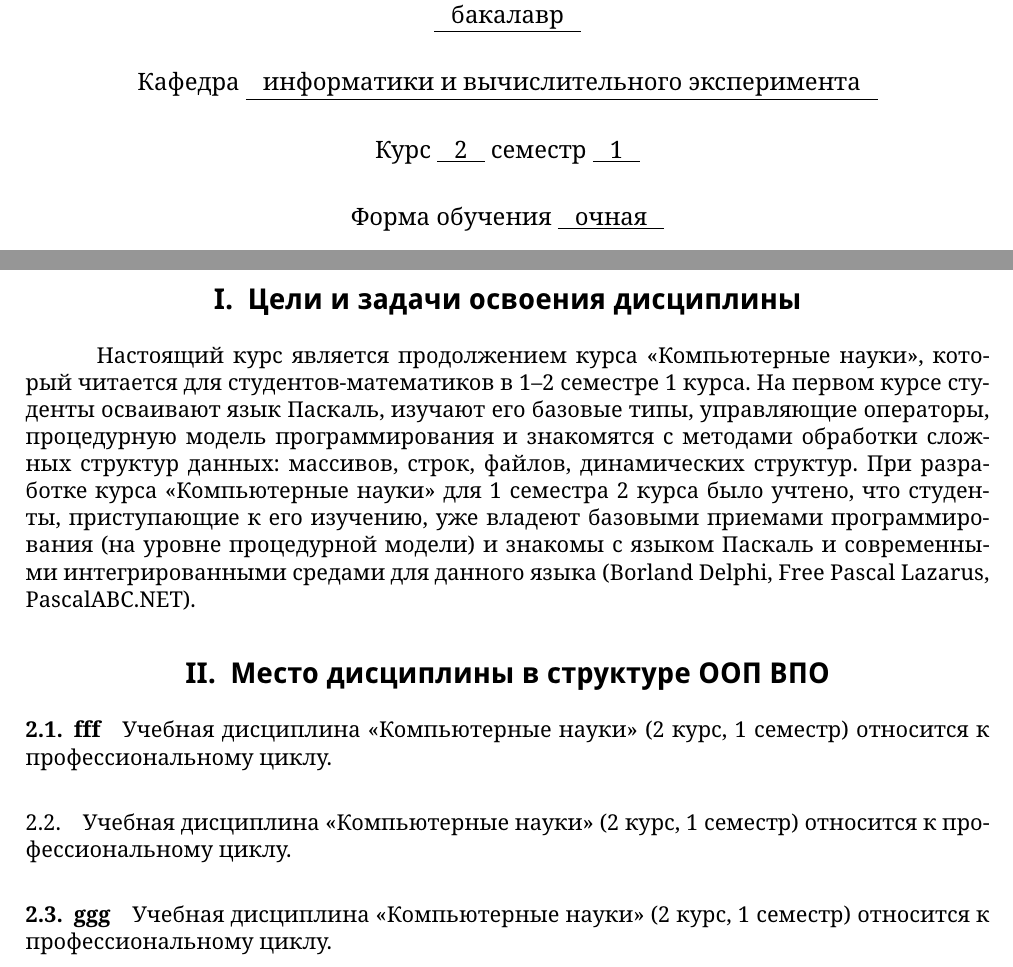
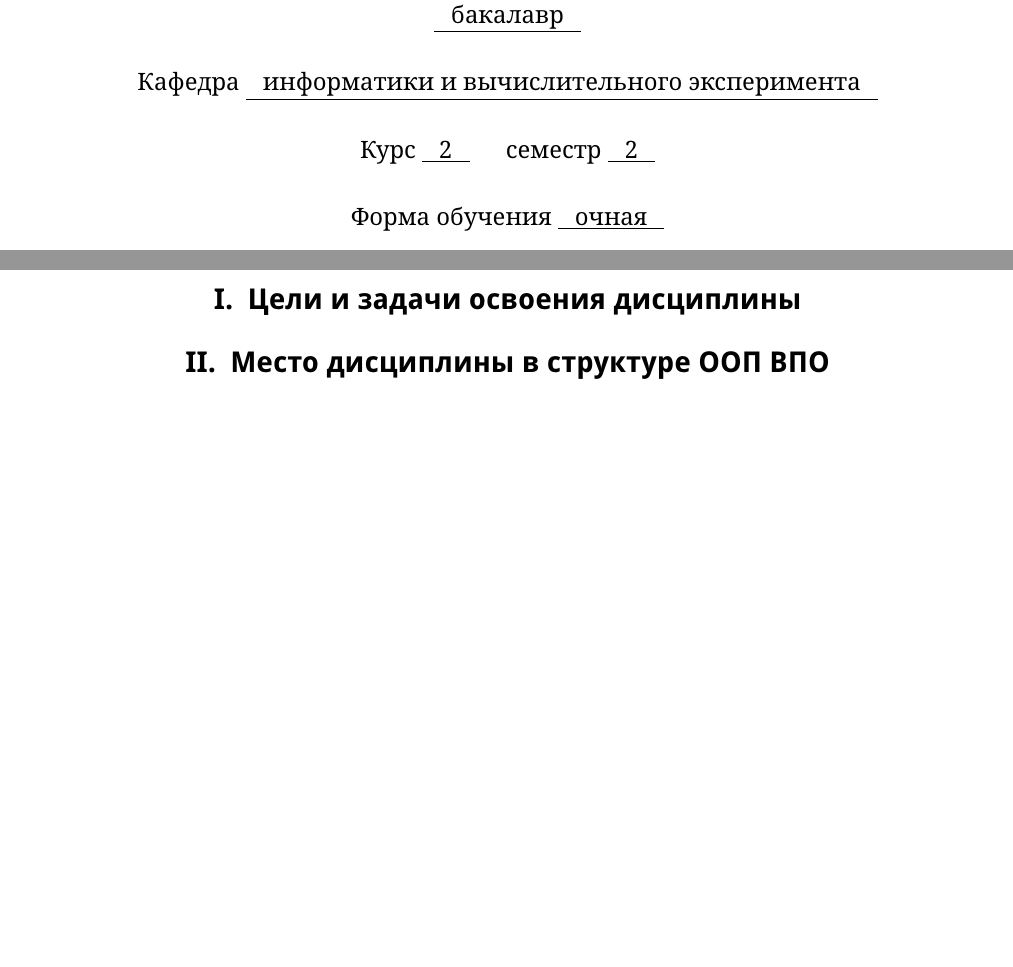
Before and after one commit to ulysses4ever/sfedu_umk, a LaTeX document (umk.tex): two parts of pages 1 and 2 of 2, joined at a grey line, cut so that both start at the same text, the shorter picture padded with empty space. Compiled offline with pdfLaTeX; a LaTeX package or settings file that is missing is left out.

Commit message:
титул -> в файл с преамбулой, +макросы титула, +большая часть разделов (только заголовки)

```diff
--- a/umk.tex
+++ b/umk.tex
@@ -1,5 +1,17 @@
 \input umk_preamble
 
 \date{2014}
+\course{Архитектура компьютера}
+\direction{Прикладная математика и информатика~--- 01.03.02}
+% Фундаментальная информатика и информационные технологии~--- 02.03.02
+% Математика~--- 01.03.01
+% Механика и математическое моделирование~--- 01.03.03
+
+\degree{бакалавр}
+\bychair{информатики и вычислительного эксперимента}
+\yearofstudy{2}
+\term{2}
+\form{очная}
+\createdby{А.\,М.~Пеленицыным, ассистентом кафедры информатики и вычислительного эксперимента}
 
 \begin{document}
@@ -56,12 +17,0 @@
-    \vgap
-    Квалификация (степень) выпускника\\
-    \ulinepad{бакалавр}
-
-    \vgap
-    Кафедра \ulinepad{информатики и вычислительного эксперимента}
-
-    \vgap
-    Курс \ulinepad{2}    семестр \ulinepad{1}
-
-    \vgap
-    Форма обучения \ulinepad{очная}
@@ -96,32 +19,11 @@
 %\tableofcontents
 
 \section{Цели и задачи освоения дисциплины}
-Настоящий курс является продолжением курса «Компьютерные науки», который
-читается для студентов-математиков в 1–2 семестре 1 курса. На первом курсе
-студенты осваивают язык Паскаль, изучают его базовые типы, управляющие
-операторы, процедурную модель программирования и знакомятся с методами
-обработки сложных структур данных: массивов, строк, файлов, динамических
-структур. При разработке курса «Компьютерные науки» для 1 семестра 2 курса
-было учтено, что студенты, приступающие к его изучению, уже владеют базовыми
-приемами программирования (на уровне процедурной модели) и знакомы с языком
-Паскаль и современными интегрированными средами для данного языка (Borland
-Delphi, Free Pascal Lazarus, PascalABC.NET).
 
 \section{Место дисциплины в структуре ООП ВПО}
 
-\ssect[fff]
-
-Учебная дисциплина «Компьютерные науки» (2 курс, 1 семестр) относится к профессиональному циклу.
-
-\ssect
-
-Учебная дисциплина «Компьютерные науки» (2 курс, 1 семестр) относится к
-профессиональному циклу.
-
-\ssect[ggg]
-
-Учебная дисциплина «Компьютерные науки» (2 курс, 1 семестр) относится к
-профессиональному циклу.
+% использовать \ssect[Абв] или \ssect для нумерации подразделов
+% с факультативным заголовком
 
 
 \end{document}
```
Also changed, not shown: umk_preamble.tex (+128 -1 lines), umk.tex (77 more changed lines).
